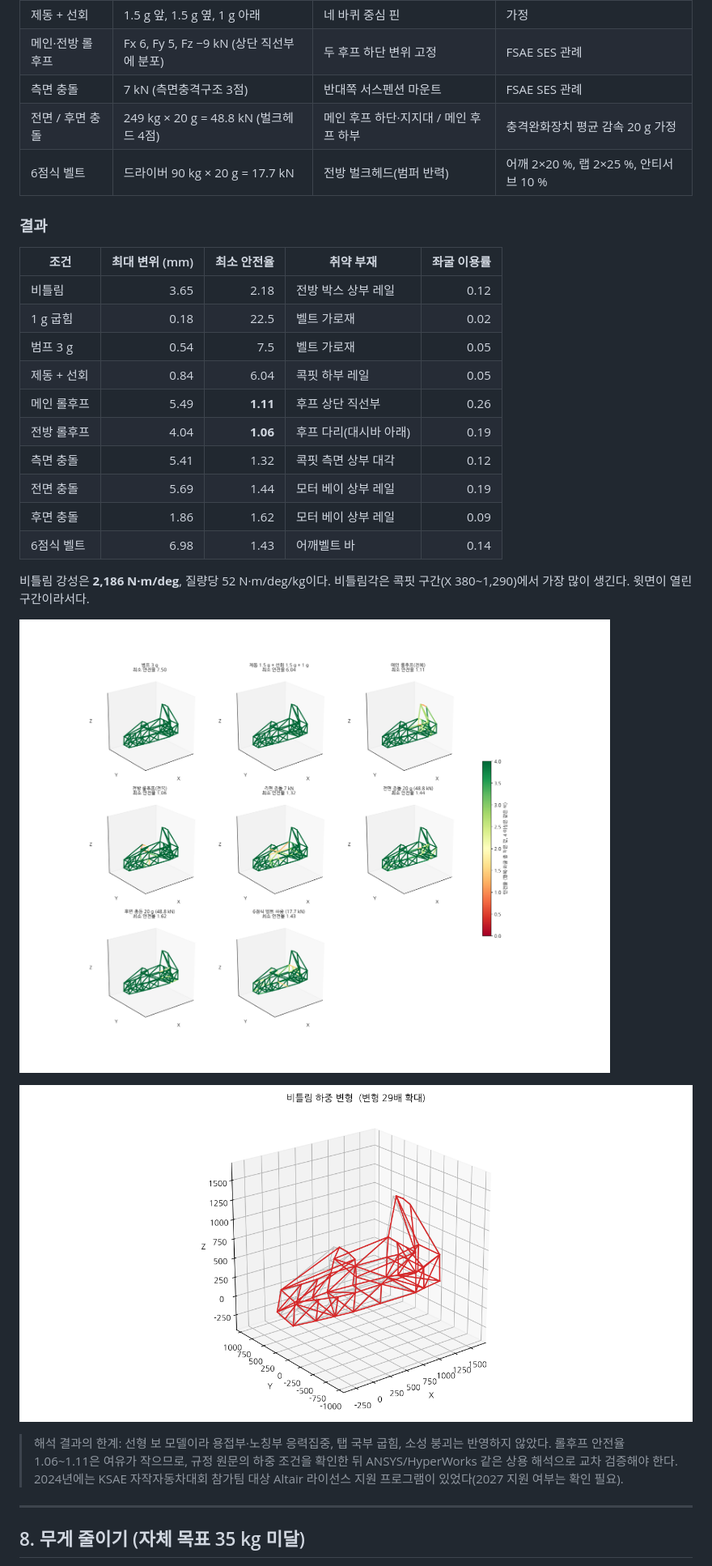
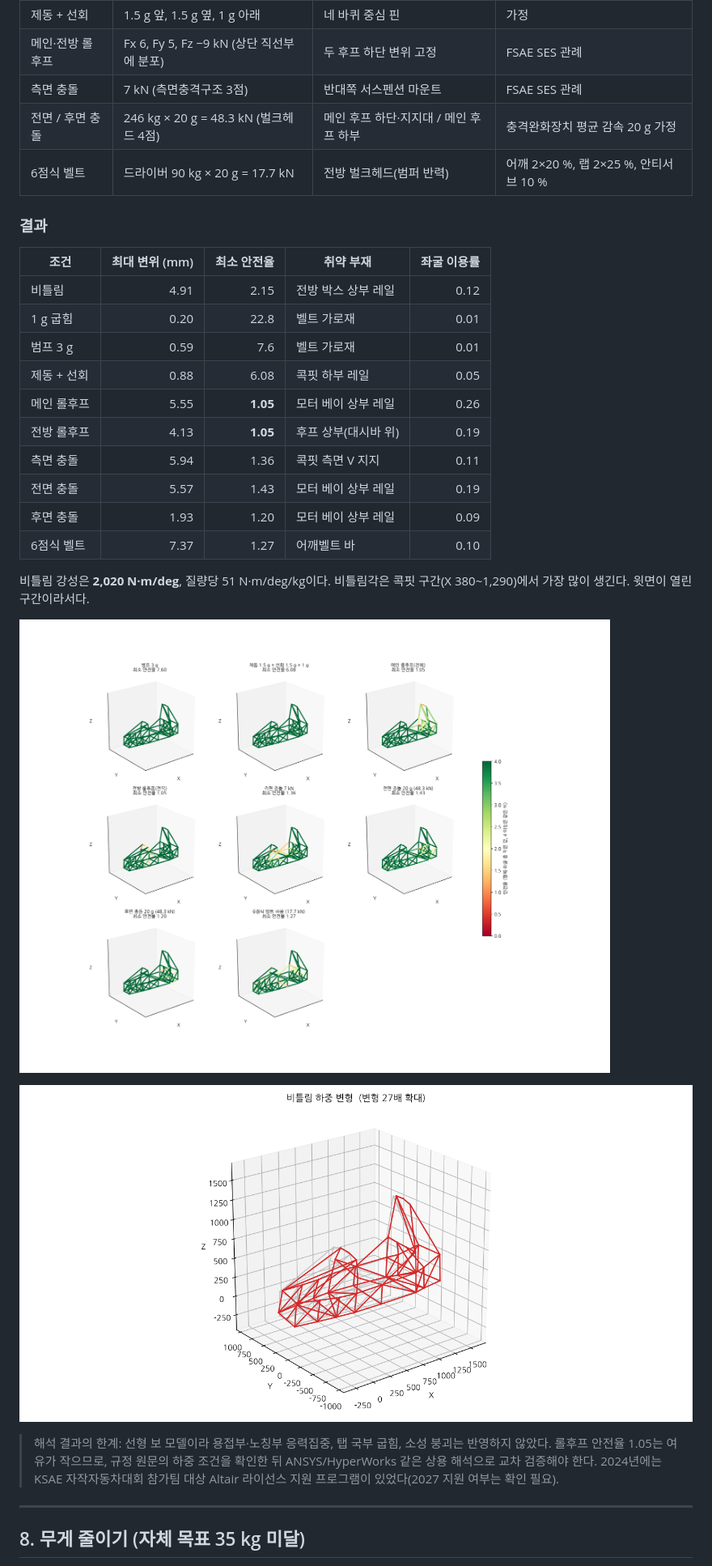
Before and after one commit to tlsgksrb/AUTORY-26th, a Markdown page: docs/프레임_설계보고서.md, the part around one of its changes. Shown at 81% size. Drawn GitHub-style; pictures changed too: output/safety_factors.png, output/torsion_deformed.png.

```diff
--- a/docs/프레임_설계보고서.md
+++ b/docs/프레임_설계보고서.md
@@ -164,31 +184,31 @@
 | 제동 + 선회 | 1.5 g 앞, 1.5 g 옆, 1 g 아래 | 네 바퀴 중심 핀 | 가정 |
 | 메인·전방 롤후프 | Fx 6, Fy 5, Fz −9 kN (상단 직선부에 분포) | 두 후프 하단 변위 고정 | FSAE SES 관례 |
 | 측면 충돌 | 7 kN (측면충격구조 3점) | 반대쪽 서스펜션 마운트 | FSAE SES 관례 |
-| 전면 / 후면 충돌 | 249 kg × 20 g = 48.8 kN (벌크헤드 4점) | 메인 후프 하단·지지대 / 메인 후프 하부 | 충격완화장치 평균 감속 20 g 가정 |
+| 전면 / 후면 충돌 | 246 kg × 20 g = 48.3 kN (벌크헤드 4점) | 메인 후프 하단·지지대 / 메인 후프 하부 | 충격완화장치 평균 감속 20 g 가정 |
 | 6점식 벨트 | 드라이버 90 kg × 20 g = 17.7 kN | 전방 벌크헤드(범퍼 반력) | 어깨 2×20 %, 랩 2×25 %, 안티서브 10 % |
 
 ### 결과
 
 | 조건 | 최대 변위 (mm) | 최소 안전율 | 취약 부재 | 좌굴 이용률 |
 |---|---:|---:|---|---:|
-| 비틀림 | 3.65 | 2.18 | 전방 박스 상부 레일 | 0.12 |
-| 1 g 굽힘 | 0.18 | 22.5 | 벨트 가로재 | 0.02 |
-| 범프 3 g | 0.54 | 7.5 | 벨트 가로재 | 0.05 |
-| 제동 + 선회 | 0.84 | 6.04 | 콕핏 하부 레일 | 0.05 |
-| 메인 롤후프 | 5.49 | **1.11** | 후프 상단 직선부 | 0.26 |
-| 전방 롤후프 | 4.04 | **1.06** | 후프 다리(대시바 아래) | 0.19 |
-| 측면 충돌 | 5.41 | 1.32 | 콕핏 측면 상부 대각 | 0.12 |
-| 전면 충돌 | 5.69 | 1.44 | 모터 베이 상부 레일 | 0.19 |
-| 후면 충돌 | 1.86 | 1.62 | 모터 베이 상부 레일 | 0.09 |
-| 6점식 벨트 | 6.98 | 1.43 | 어깨벨트 바 | 0.14 |
+| 비틀림 | 4.91 | 2.15 | 전방 박스 상부 레일 | 0.12 |
+| 1 g 굽힘 | 0.20 | 22.8 | 벨트 가로재 | 0.01 |
+| 범프 3 g | 0.59 | 7.6 | 벨트 가로재 | 0.01 |
+| 제동 + 선회 | 0.88 | 6.08 | 콕핏 하부 레일 | 0.05 |
+| 메인 롤후프 | 5.55 | **1.05** | 모터 베이 상부 레일 | 0.26 |
+| 전방 롤후프 | 4.13 | **1.05** | 후프 상부(대시바 위) | 0.19 |
+| 측면 충돌 | 5.94 | 1.36 | 콕핏 측면 V 지지 | 0.11 |
+| 전면 충돌 | 5.57 | 1.43 | 모터 베이 상부 레일 | 0.19 |
+| 후면 충돌 | 1.93 | 1.20 | 모터 베이 상부 레일 | 0.09 |
+| 6점식 벨트 | 7.37 | 1.27 | 어깨벨트 바 | 0.10 |
 
-비틀림 강성은 **2,186 N·m/deg**, 질량당 52 N·m/deg/kg이다. 비틀림각은 콕핏 구간(X 380~1,290)에서 가장 많이 생긴다. 윗면이 열린 구간이라서다.
+비틀림 강성은 **2,020 N·m/deg**, 질량당 51 N·m/deg/kg이다. 비틀림각은 콕핏 구간(X 380~1,290)에서 가장 많이 생긴다. 윗면이 열린 구간이라서다.
 
 ![안전율 분포](../output/safety_factors.png)
 
 ![비틀림 변형](../output/torsion_deformed.png)
 
-> 해석 결과의 한계: 선형 보 모델이라 용접부·노칭부 응력집중, 탭 국부 굽힘, 소성 붕괴는 반영하지 않았다. 롤후프 안전율 1.06~1.11은 여유가 작으므로, 규정 원문의 하중 조건을 확인한 뒤 ANSYS/HyperWorks 같은 상용 해석으로 교차 검증해야 한다. 2024년에는 KSAE 자작자동차대회 참가팀 대상 Altair 라이선스 지원 프로그램이 있었다(2027 지원 여부는 확인 필요).
+> 해석 결과의 한계: 선형 보 모델이라 용접부·노칭부 응력집중, 탭 국부 굽힘, 소성 붕괴는 반영하지 않았다. 롤후프 안전율 1.05는 여유가 작으므로, 규정 원문의 하중 조건을 확인한 뒤 ANSYS/HyperWorks 같은 상용 해석으로 교차 검증해야 한다. 2024년에는 KSAE 자작자동차대회 참가팀 대상 Altair 라이선스 지원 프로그램이 있었다(2027 지원 여부는 확인 필요).
 
 ---
 
```
Also changed, not shown: other parts of docs/프레임_설계보고서.md (+37 -19 lines), README.md (+11 -3 lines), output/summary.md (+30 -29 lines), output/frame_overview.png, output/main_hoop_deformed.png, output/side_impact_deformed.png, 11 other files.
